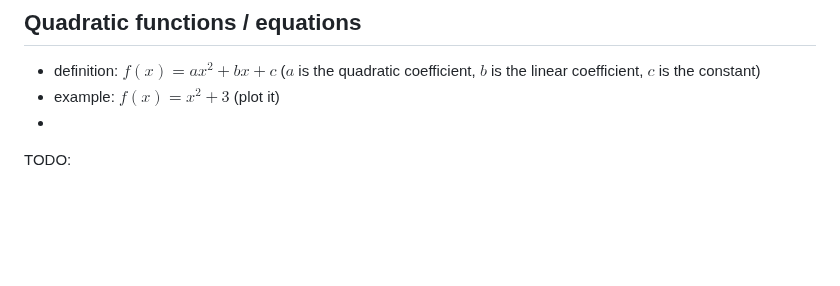
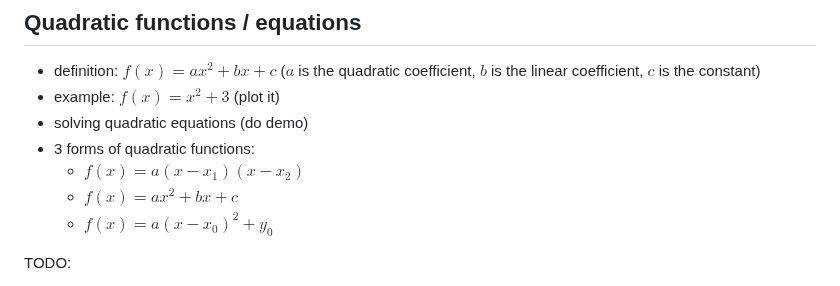
Before and after one commit to pauldubois98/RefresherMaths2023, a Markdown page: Notes.md, the part around the change. Rendered like a GitHub page; blank space fills up the shorter version.

Commit message:
added solving eq + 3 forms

```diff
--- a/Notes.md
+++ b/Notes.md
@@ -222,7 +222,11 @@ We will try to cover most of the prerequisites of the courses in the master's, i
 ## Quadratic functions / equations
   - definition: $f(x) = ax^2+bx+c$ ($a$ is the quadratic coefficient, $b$ is the linear coefficient, $c$ is the constant)
   - example: $f(x) = x^2+3$ (plot it)
-  -
+  - solving quadratic equations (do demo)
+  - 3 forms of quadratic functions:
+    - $f(x) = a(x-x_1)(x-x_2)$
+    - $f(x) = ax^2+bx+c$
+    - $f(x) = a(x-x_0)^2+y_0$
 
 
 TODO:
```
